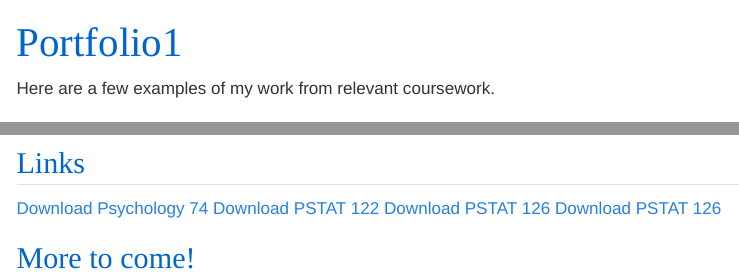
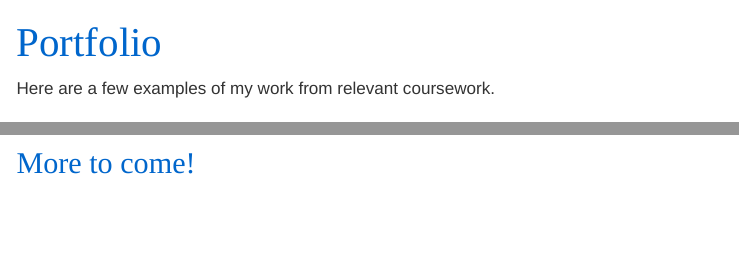
Before and after one commit to hongjunkim1/hongjunkim1.github.io, a Quarto document (Portfolio1.qmd): the page in a window 1100 px wide, from its top, and a second part further down, joined at a grey line. Rendered offline with R 4.5, knitr and Pandoc in place of Quarto, with nearby package versions; menus at the side of the page are left out.

Commit message:
Update Portfolio1.qmd

```diff
--- a/Portfolio1.qmd
+++ b/Portfolio1.qmd
@@ -1,5 +1,5 @@
 ---
-title: "Portfolio1"
+title: "Portfolio"
 toc: true
 toc-depth: 2
 ---
@@ -31,10 +31,4 @@ Regression Analysis
 <iframe src="PSTAT 126 Final Report.pdf " style="width:100%; height:600px;" frameborder="0"></iframe>
 <iframe src="Pstat 126.pdf" style="width:100%; height:600px;" frameborder="0"></iframe>
 
-## Links
-[Download Psychology 74](Draft FINAL.pdf)
-[Download PSTAT 122](122 Final.pdf)
-[Download PSTAT 126](PSTAT 126 Final Report.pdf)
-[Download PSTAT 126](Pstat 126.pdf)
-
 ## More to come!
```
